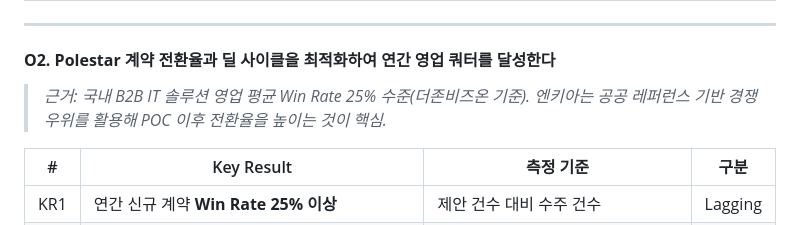
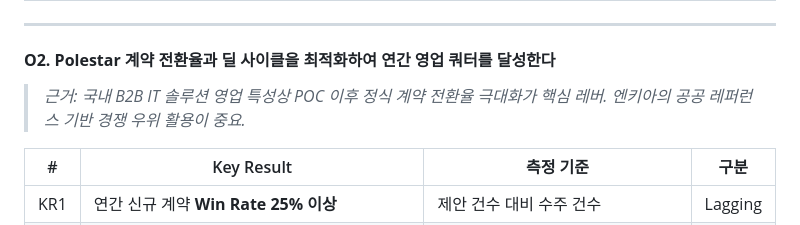
Before and after one commit to lovejunu/IT-OKR_KPI-dashboard, a Markdown page: 03_OKR_KPI_설계.md, the part around the change. Drawn GitHub-style.

Commit message:
auto: Claude 수정사항 반영

```diff
--- a/03_OKR_KPI_설계.md
+++ b/03_OKR_KPI_설계.md
@@ -103,7 +103,7 @@
 
 #### **O2. Polestar 계약 전환율과 딜 사이클을 최적화하여 연간 영업 쿼터를 달성한다**
 
-> *근거: 국내 B2B IT 솔루션 영업 평균 Win Rate 25% 수준(더존비즈온 기준). 엔키아는 공공 레퍼런스 기반 경쟁 우위를 활용해 POC 이후 전환율을 높이는 것이 핵심.*
+> *근거: 국내 B2B IT 솔루션 영업 특성상 POC 이후 정식 계약 전환율 극대화가 핵심 레버. 엔키아의 공공 레퍼런스 기반 경쟁 우위 활용이 중요.*
 
 | # | Key Result | 측정 기준 | 구분 |
 |---|---|---|---|
```
